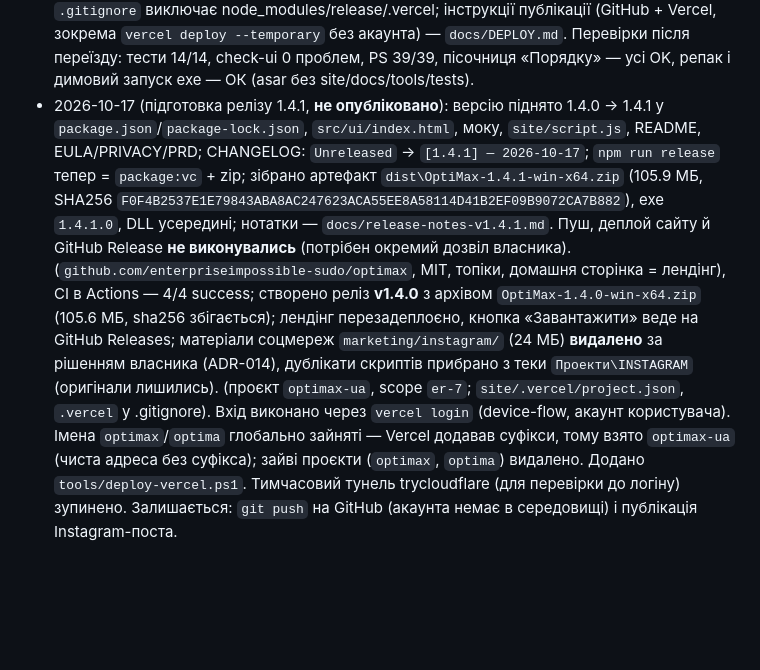
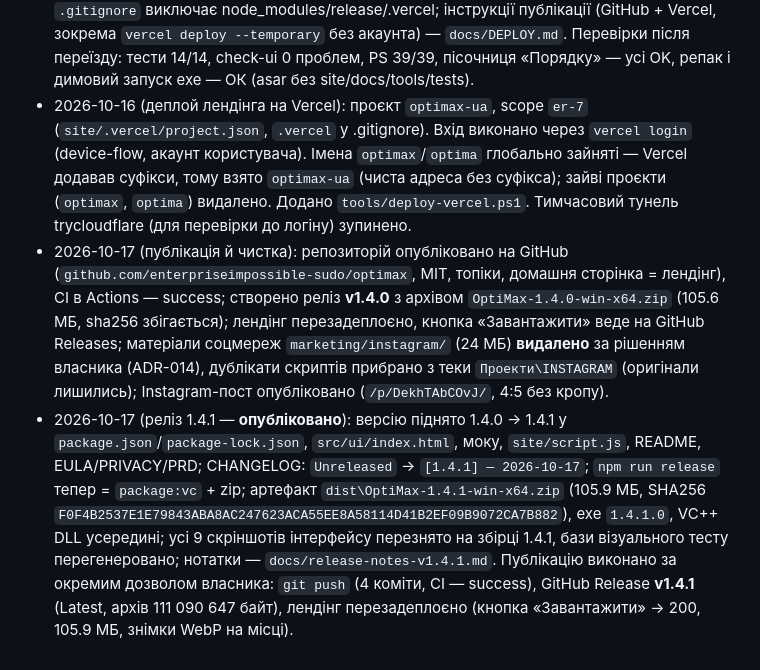
Before and after one commit to enterpriseimpossible-sudo/optimax, a Markdown page: docs/MEMORY.md, the part around the change. Drawn GitHub-style; blank space fills up the shorter version.

Commit message:
docs(memory): record the 1.4.1 publication and repair the journal entry
docs/MEMORY.md: відновлено пошкоджений запис (фрагменти від попередньої правки) — деплой лендінга на Vercel, публікація v1.4.0 і чистка; додано запис про реліз 1.4.1 як опублікований (push, GitHub Release v1.4.1 Latest, редеплой лендінга).
docs/DEPLOY.md: зафіксовано факт публікації v1.4.1 з точною командою.

```diff
--- a/docs/MEMORY.md
+++ b/docs/MEMORY.md
@@ -174,21 +174,24 @@ Portable-реліз: `release/OptiMax-win32-x64/OptiMax.exe` (asar, іконка
   інструкції публікації (GitHub + Vercel, зокрема `vercel deploy --temporary` без акаунта) — `docs/DEPLOY.md`.
   Перевірки після переїзду: тести 14/14, check-ui 0 проблем, PS 39/39, пісочниця «Порядку» — усі OK,
   репак і димовий запуск exe — ОК (asar без site/docs/tools/tests).
-- 2026-10-17 (підготовка релізу 1.4.1, **не опубліковано**): версію піднято 1.4.0 → 1.4.1 у
-  `package.json`/`package-lock.json`, `src/ui/index.html`, моку, `site/script.js`, README, EULA/PRIVACY/PRD;
-  CHANGELOG: `Unreleased` → `[1.4.1] — 2026-10-17`; `npm run release` тепер = `package:vc` + zip;
-  зібрано артефакт `dist\OptiMax-1.4.1-win-x64.zip` (105.9 МБ,
-  SHA256 `F0F4B2537E1E79843ABA8AC247623ACA55EE8A58114D41B2EF09B9072CA7B882`), exe `1.4.1.0`, DLL усередині;
-  нотатки — `docs/release-notes-v1.4.1.md`. Пуш, деплой сайту й GitHub Release **не виконувались**
-  (потрібен окремий дозвіл власника).
-  (`github.com/enterpriseimpossible-sudo/optimax`, MIT, топіки, домашня сторінка = лендінг), CI в Actions — 4/4 success;
+- 2026-10-16 (деплой лендінга на Vercel): проєкт `optimax-ua`, scope `er-7`
+  (`site/.vercel/project.json`, `.vercel` у .gitignore). Вхід виконано через `vercel login` (device-flow,
+  акаунт користувача). Імена `optimax`/`optima` глобально зайняті — Vercel додавав суфікси, тому взято
+  `optimax-ua` (чиста адреса без суфікса); зайві проєкти (`optimax`, `optima`) видалено.
+  Додано `tools/deploy-vercel.ps1`. Тимчасовий тунель trycloudflare (для перевірки до логіну) зупинено.
+- 2026-10-17 (публікація й чистка): репозиторій опубліковано на GitHub
+  (`github.com/enterpriseimpossible-sudo/optimax`, MIT, топіки, домашня сторінка = лендінг), CI в Actions — success;
   створено реліз **v1.4.0** з архівом `OptiMax-1.4.0-win-x64.zip` (105.6 МБ, sha256 збігається);
   лендінг перезадеплоєно, кнопка «Завантажити» веде на GitHub Releases;
   матеріали соцмереж `marketing/instagram/` (24 МБ) **видалено** за рішенням власника (ADR-014),
-  дублікати скриптів прибрано з теки `Проекти\INSTAGRAM` (оригінали лишились).
-  (проєкт `optimax-ua`, scope `er-7`; `site/.vercel/project.json`, `.vercel` у .gitignore).
-  Вхід виконано через `vercel login` (device-flow, акаунт користувача). Імена `optimax`/`optima`
-  глобально зайняті — Vercel додавав суфікси, тому взято `optimax-ua` (чиста адреса без суфікса);
-  зайві проєкти (`optimax`, `optima`) видалено. Додано `tools/deploy-vercel.ps1`.
-  Тимчасовий тунель trycloudflare (для перевірки до логіну) зупинено.
-  Залишається: `git push` на GitHub (акаунта немає в середовищі) і публікація Instagram-поста.
+  дублікати скриптів прибрано з теки `Проекти\INSTAGRAM` (оригінали лишились);
+  Instagram-пост опубліковано (`/p/DekhTAbCOvJ/`, 4:5 без кропу).
+- 2026-10-17 (реліз 1.4.1 — **опубліковано**): версію піднято 1.4.0 → 1.4.1 у
+  `package.json`/`package-lock.json`, `src/ui/index.html`, моку, `site/script.js`, README, EULA/PRIVACY/PRD;
+  CHANGELOG: `Unreleased` → `[1.4.1] — 2026-10-17`; `npm run release` тепер = `package:vc` + zip;
+  артефакт `dist\OptiMax-1.4.1-win-x64.zip` (105.9 МБ,
+  SHA256 `F0F4B2537E1E79843ABA8AC247623ACA55EE8A58114D41B2EF09B9072CA7B882`), exe `1.4.1.0`, VC++ DLL усередині;
+  усі 9 скріншотів інтерфейсу перезнято на збірці 1.4.1, бази візуального тесту перегенеровано;
+  нотатки — `docs/release-notes-v1.4.1.md`. Публікацію виконано за окремим дозволом власника:
+  `git push` (4 коміти, CI — success), GitHub Release **v1.4.1** (Latest, архів 111 090 647 байт),
+  лендінг перезадеплоєно (кнопка «Завантажити» → 200, 105.9 МБ, знімки WebP на місці).
```
Also changed, not shown: docs/DEPLOY.md (+2 -0 lines).
